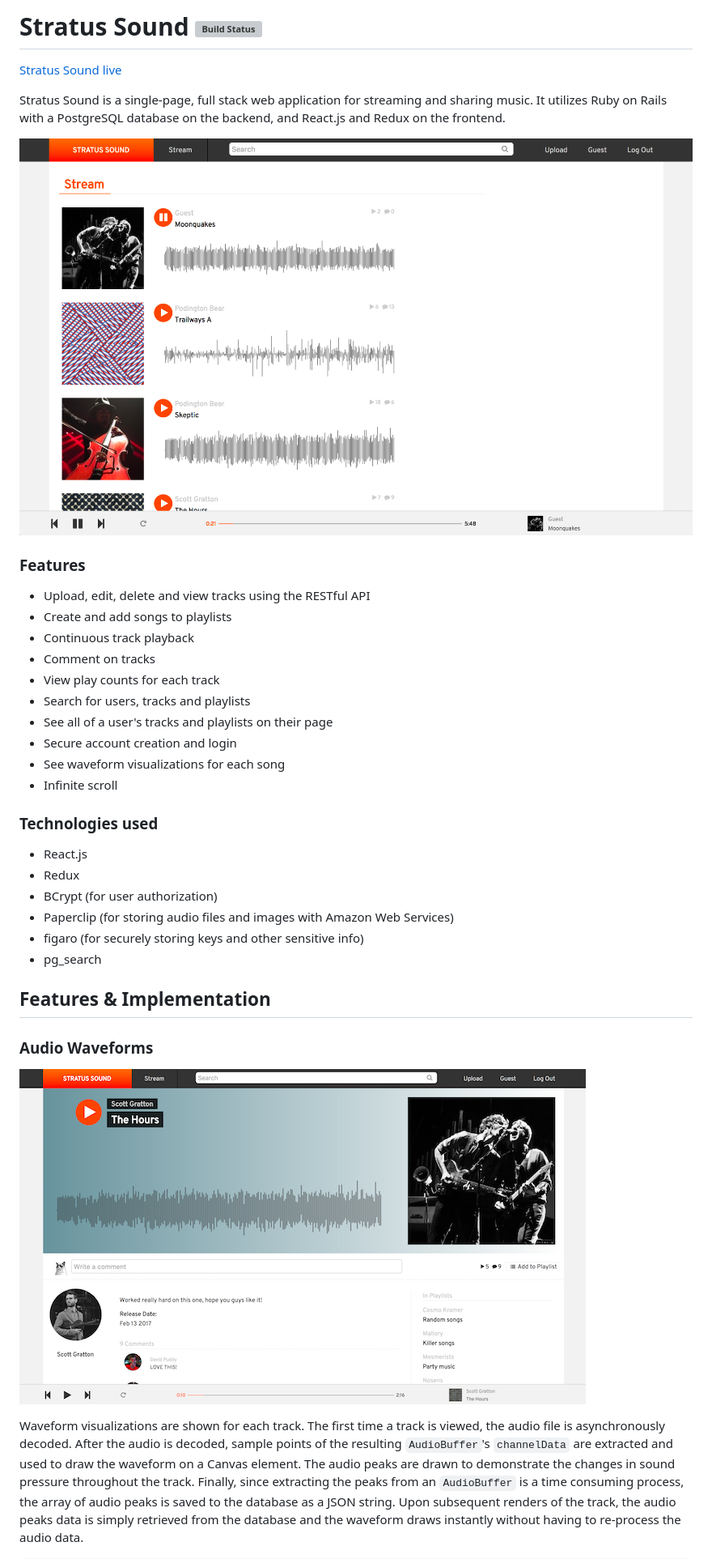
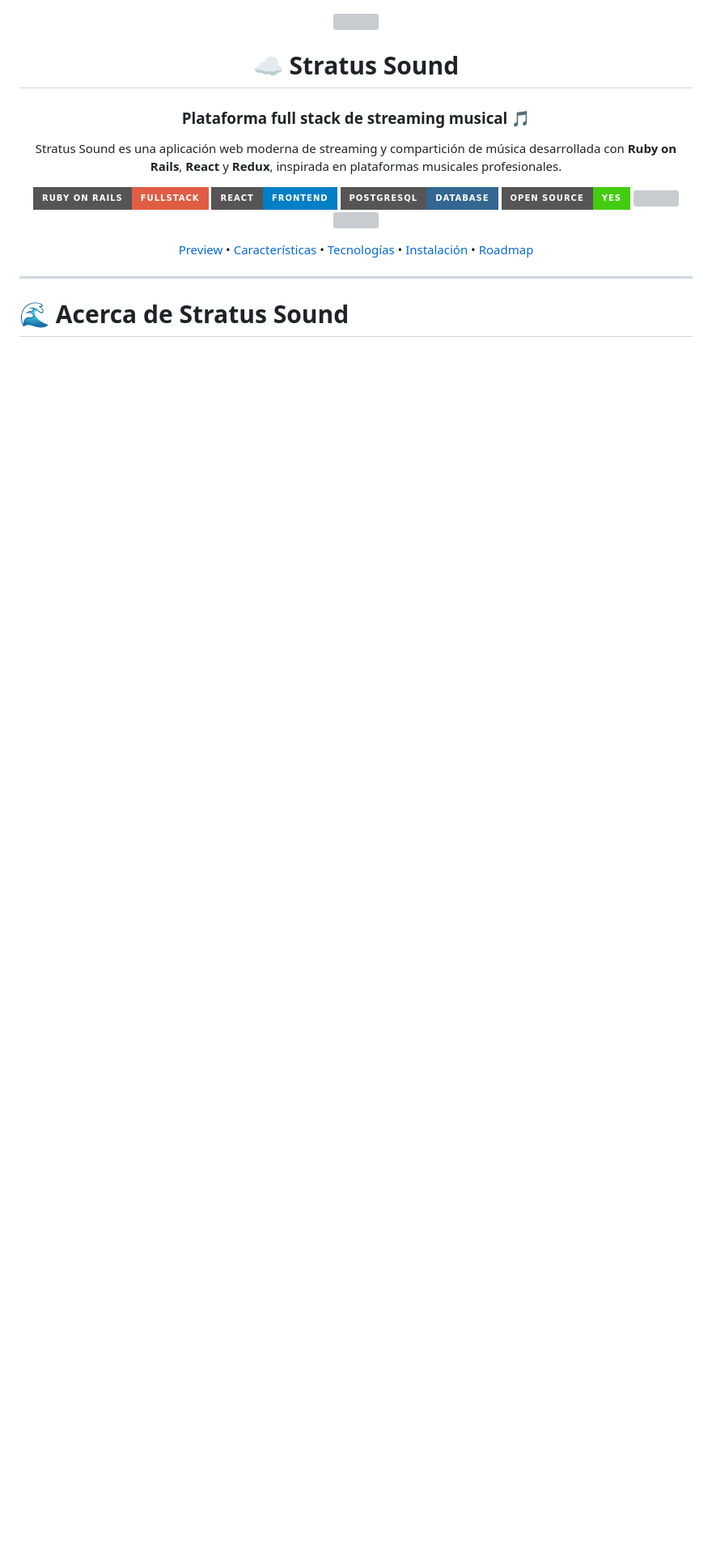
Before and after one commit to isairey/AppReproducirMusica, a Markdown page: README.md, the part around one of its changes. Shown at 81% size. Rendered like a GitHub page; badges without logos; blank space fills up the shorter version; grey boxes are pictures that could not be loaded.

```diff
--- a/README.md
+++ b/README.md
@@ -1,3 +1,2 @@
-# Stratus Sound [![Build Status](https://travis-ci.com/mallorybulkley/stratus-sound.svg?branch=master)](https://travis-ci.com/mallorybulkley/stratus-sound)
-[Stratus Sound live][heroku]
+<div align="center">
 
@@ -5,33 +4,32 @@
 
-Stratus Sound is a single-page, full stack web application for streaming and sharing music. It utilizes Ruby on Rails with a PostgreSQL database on the backend, and React.js and Redux on the frontend.
+# ☁️ Stratus Sound
 
-![Stratus Sound stream](./docs/images/stream.png)
+### Plataforma full stack de streaming musical 🎵
 
+<p align="center">
+  Stratus Sound es una aplicación web moderna de streaming y compartición de música desarrollada con <b>Ruby on Rails</b>, <b>React</b> y <b>Redux</b>, inspirada en plataformas musicales profesionales.
+</p>
 
-### Features
-* Upload, edit, delete and view tracks using the RESTful API
-* Create and add songs to playlists
-* Continuous track playback
-* Comment on tracks
-* View play counts for each track
-* Search for users, tracks and playlists
-* See all of a user's tracks and playlists on their page
-* Secure account creation and login
-* See waveform visualizations for each song
-* Infinite scroll
+<p align="center">
+  <img src="https://img.shields.io/badge/Ruby%20on%20Rails-FullStack-red?style=for-the-badge&logo=rubyonrails">
+  <img src="https://img.shields.io/badge/React-Frontend-blue?style=for-the-badge&logo=react">
+  <img src="https://img.shields.io/badge/PostgreSQL-Database-336791?style=for-the-badge&logo=postgresql">
+  <img src="https://img.shields.io/badge/Open%20Source-Yes-brightgreen?style=for-the-badge">
+  <img src="https://img.shields.io/github/stars/isairey/StratusSound?style=for-the-badge">
+  <img src="https://img.shields.io/github/forks/isairey/StratusSound?style=for-the-badge">
+</p>
 
-### Technologies used
-* React.js
-* Redux
-* BCrypt (for user authorization)
-* Paperclip (for storing audio files and images with Amazon Web Services)
-* figaro (for securely storing keys and other sensitive info)
-* pg_search
+<p align="center">
+  <a href="#-preview">Preview</a> •
+  <a href="#-características">Características</a> •
+  <a href="#-tecnologías-utilizadas">Tecnologías</a> •
+  <a href="#-instalación">Instalación</a> •
+  <a href="#-roadmap">Roadmap</a>
+</p>
 
-## Features & Implementation
+</div>
 
-### Audio Waveforms
-![Stratus Sound track](./docs/images/track_show.png)
+---
 
-Waveform visualizations are shown for each track. The first time a track is viewed, the audio file is asynchronously decoded. After the audio is decoded, sample points of the resulting `AudioBuffer`'s `channelData` are extracted and used to draw the waveform on a Canvas element. The audio peaks are drawn to demonstrate the changes in sound pressure throughout the track. Finally, since extracting the peaks from an `AudioBuffer` is a time consuming process, the array of audio peaks is saved to the database as a JSON string. Upon subsequent renders of the track, the audio peaks data is simply retrieved from the database and the waveform draws instantly without having to re-process the audio data.
+# 🌊 Acerca de Stratus Sound
 
```
Also changed, not shown: other parts of README.md (+332 -34 lines).
